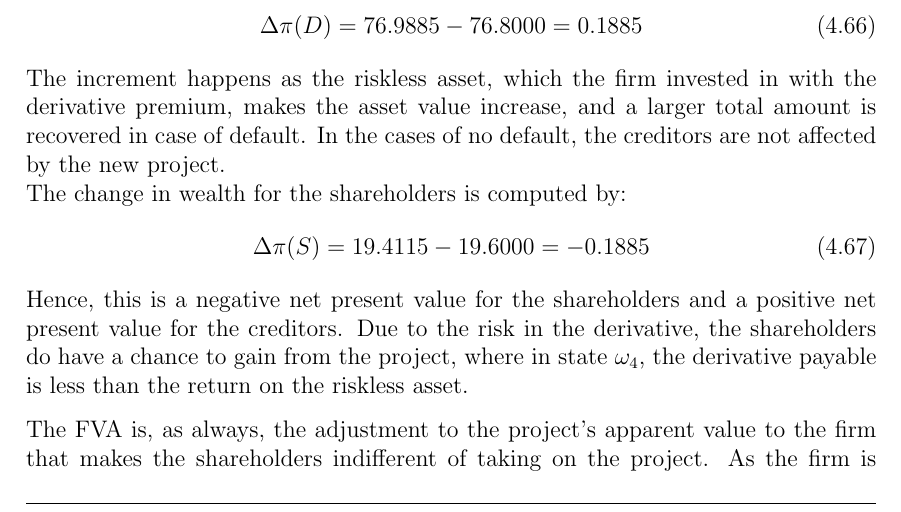
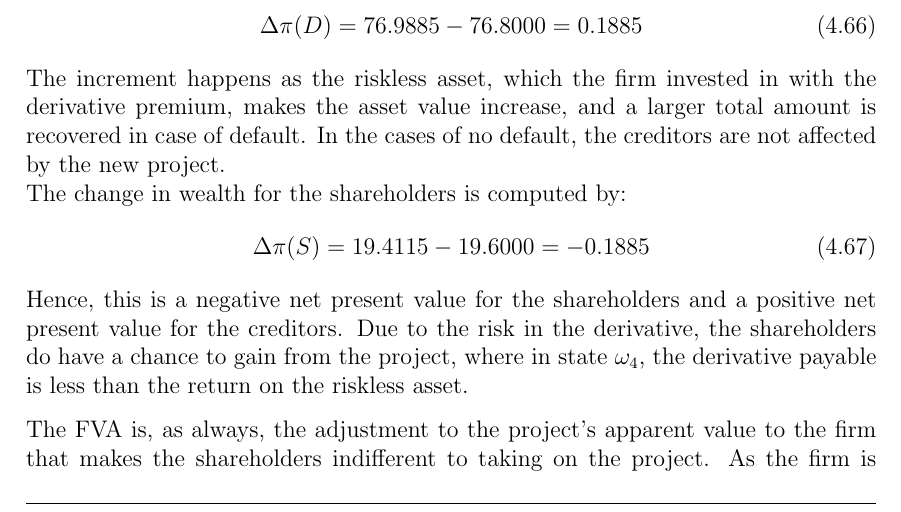
Before and after one commit to sebastianbaltser/master-thesis, a LaTeX thesis (thesis/main.tex, which reads thesis/content/body-matter/single-period-model/examples/funding-benefit.tex): part of page 54 of 61, cut so that both start at the same text. Compiled offline with pdfLaTeX.

Commit message:
Fix sentence
Co-authored-by: Sebastian Baltser <52928866+sebastianbaltser@users.noreply.github.com>

```diff
--- a/thesis/content/body-matter/single-period-model/examples/funding-benefit.tex
+++ b/thesis/content/body-matter/single-period-model/examples/funding-benefit.tex
@@ -315,7 +315,7 @@
             Due to the risk in the derivative, the shareholders do have a chance to gain from the project,
             where in state $\omega_4$, the derivative payable is less than the return on the riskless asset.
 
-            The \FVA/ is, as always, the adjustment to the project's apparent value to the firm that makes the shareholders indifferent of taking on the project.
+            The \FVA/ is, as always, the adjustment to the project's apparent value to the firm that makes the shareholders indifferent to taking on the project.
             As the firm is funding the risk-free project with the premium proceeds, no funding costs occur, and the \FVA/ is constituted entirely by the funding benefits, i.e. the \FBA/.
             This value can be computed by solving the same system for \FBA/, where the value to the firm is the adjusted fair market value:
             \begin{equation}
```
